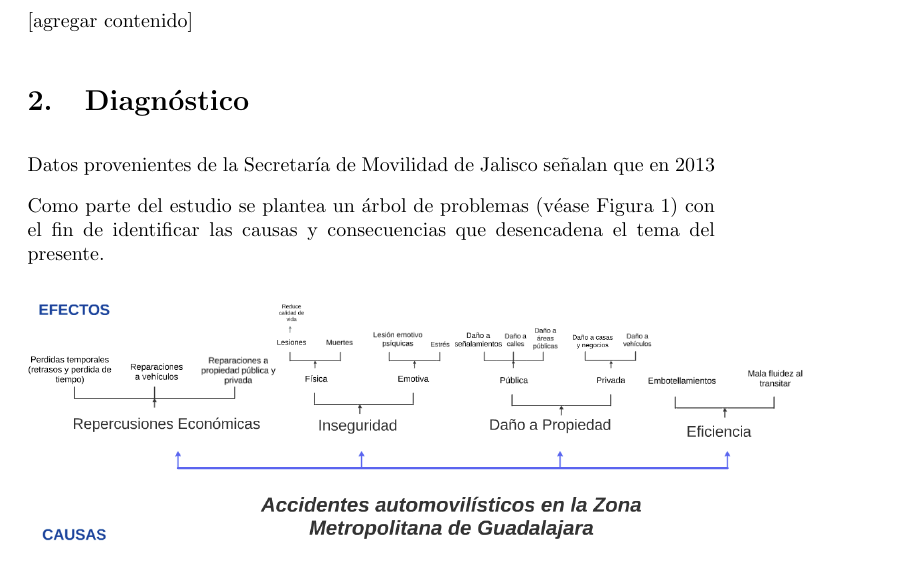
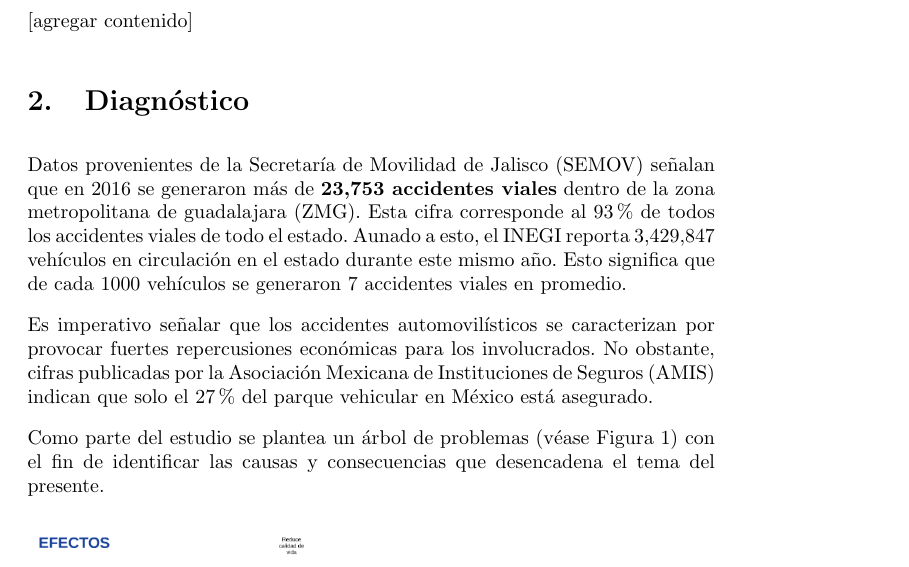
Before and after one commit to RHDZMOTA/accidentes-viales-zmg, a LaTeX document (main.tex): part of page 3 of 4 before the commit and part of page 3 of 5 after it, cut so that both start at the same text. Compiled offline with pdfLaTeX.

Commit message:
Update on Overleaf.

```diff
--- a/main.tex
+++ b/main.tex
@@ -55,7 +55,12 @@
 
 \section{Diagnóstico}\label{sec:diagnostic}
 
-Datos provenientes de la Secretaría de Movilidad de Jalisco señalan que en 2013
+Datos provenientes de la Secretaría de Movilidad de Jalisco (SEMOV) señalan que en 2016 se generaron más de \textbf{23,753 accidentes viales} dentro de la zona metropolitana de guadalajara (ZMG). Esta cifra corresponde al 93\% de todos los accidentes viales de todo el estado. Aunado a esto, el INEGI reporta 3,429,847 vehículos en circulación en el estado durante este mismo año. Esto significa que de cada 1000 vehículos se generaron 7 accidentes viales en promedio.
+
+Es imperativo señalar que los accidentes automovilísticos se caracterizan por provocar fuertes repercusiones económicas para los involucrados. No obstante, cifras publicadas por la Asociación Mexicana de Instituciones de Seguros (AMIS) indican que solo el 27\% del parque vehicular en México está asegurado.
+
+
+
 
 Como parte del estudio se plantea un árbol de problemas (véase Figura \ref{fig:arbol}) con el fin de identificar las causas y consecuencias que desencadena el tema del presente.
 
```
Also changed, not shown: resources/data/accidentes_viales_por_indicador.csv (line endings or trailing spaces), resources/data/accidentes_viales_zmg_annual.csv (line endings or trailing spaces), resources/data/muertos_alcohol_zmg.csv (line endings or trailing spaces), resources/data/muertos_zmg.csv (line endings or trailing spaces).
